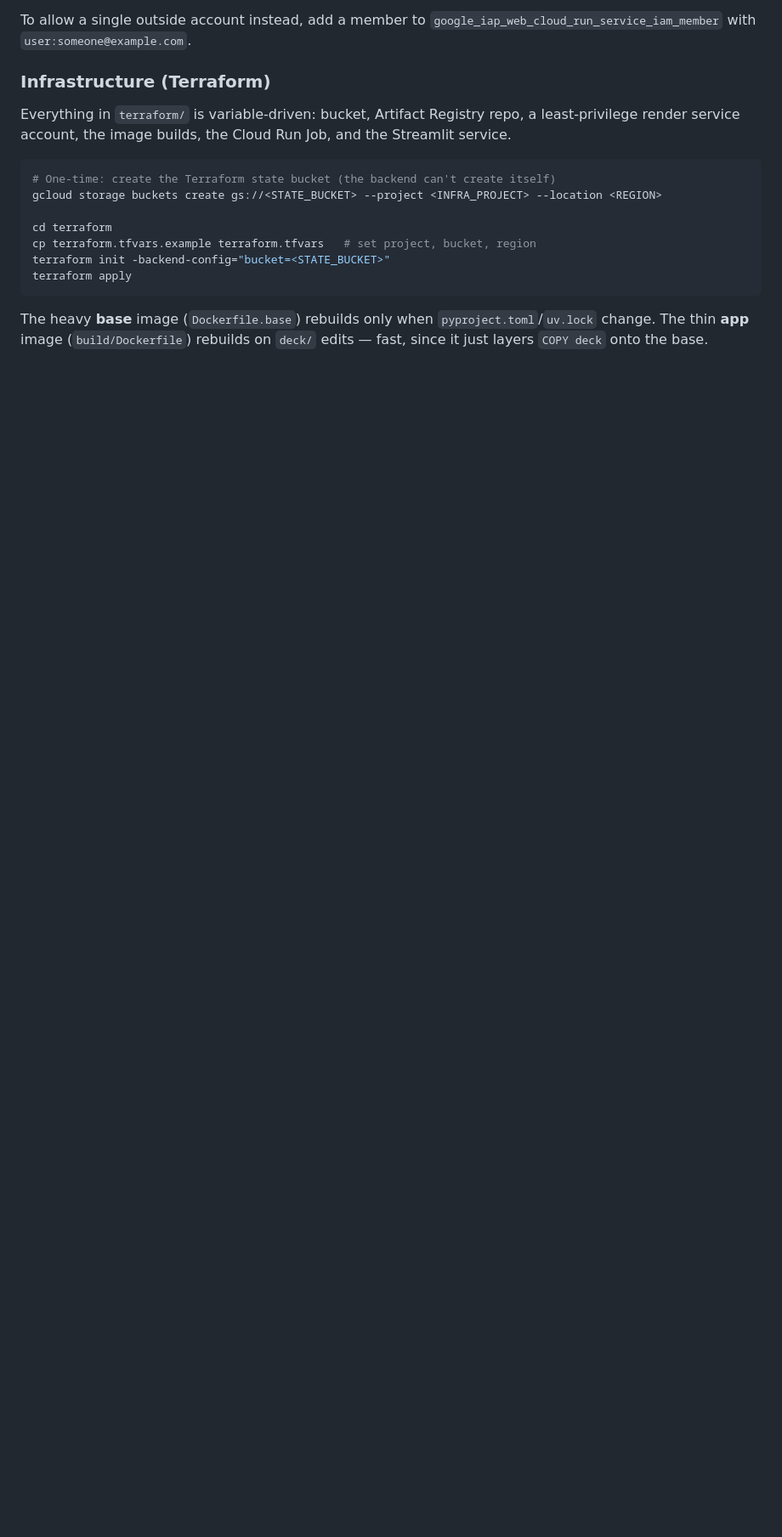
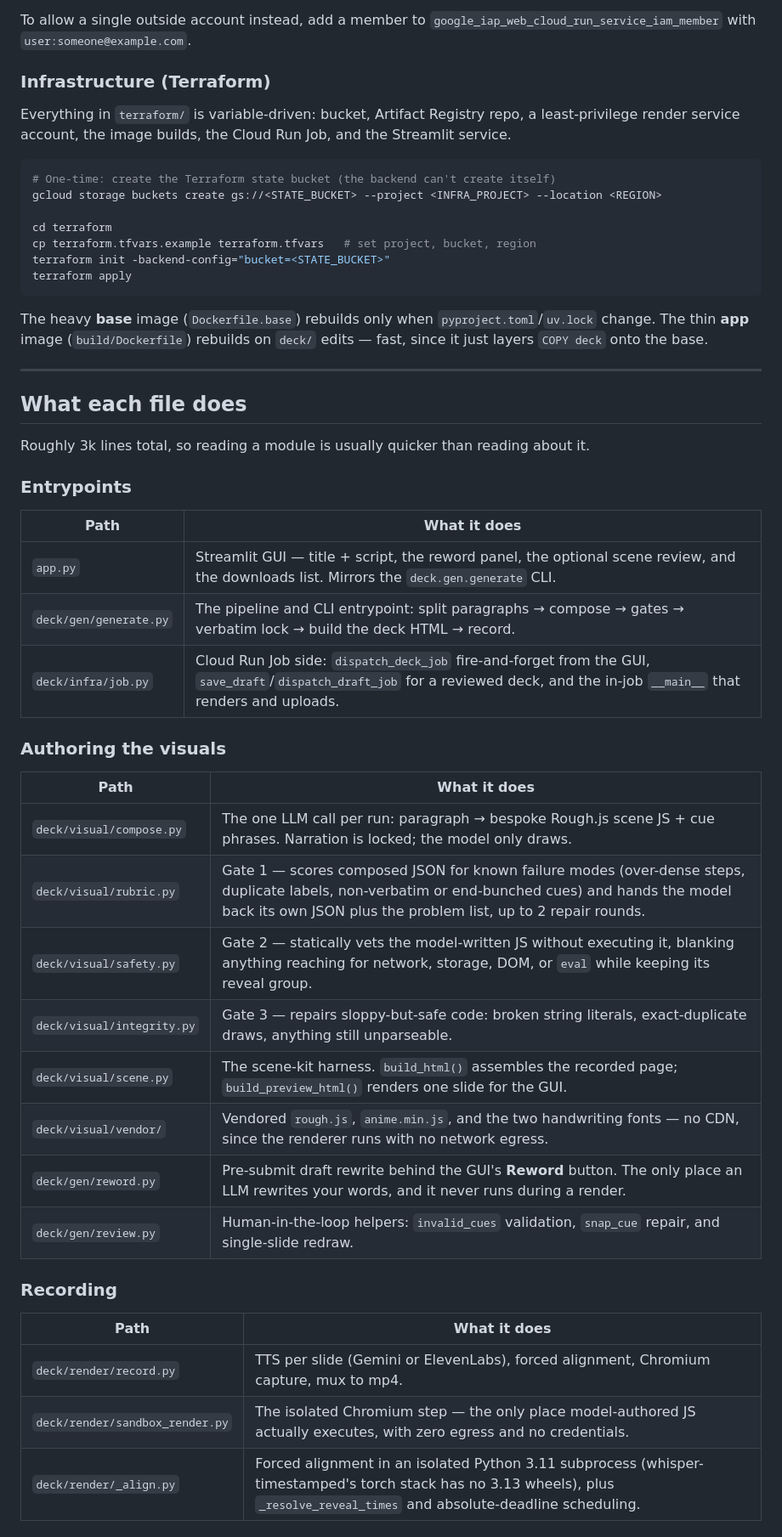
Before and after one commit to richardhe-fundamenta/practical-gcp-examples, a Markdown page: script-to-video-generator/README.md, the part around one of its changes. Shown at 85% size. Rendered like a GitHub page; blank space fills up the shorter version.

Commit message:
docs: add a per-file guide to the README
Co-Authored-By: Claude Opus 5 (1M context) <noreply@anthropic.com>

```diff
--- a/script-to-video-generator/README.md
+++ b/script-to-video-generator/README.md
@@ -192,3 +192,40 @@ terraform apply
 The heavy **base** image (`Dockerfile.base`) rebuilds only when
 `pyproject.toml`/`uv.lock` change. The thin **app** image (`build/Dockerfile`)
 rebuilds on `deck/` edits — fast, since it just layers `COPY deck` onto the base.
+
+---
+
+## What each file does
+
+Roughly 3k lines total, so reading a module is usually quicker than reading
+about it.
+
+### Entrypoints
+
+| Path | What it does |
+|---|---|
+| `app.py` | Streamlit GUI — title + script, the reword panel, the optional scene review, and the downloads list. Mirrors the `deck.gen.generate` CLI. |
+| `deck/gen/generate.py` | The pipeline and CLI entrypoint: split paragraphs → compose → gates → verbatim lock → build the deck HTML → record. |
+| `deck/infra/job.py` | Cloud Run Job side: `dispatch_deck_job` fire-and-forget from the GUI, `save_draft`/`dispatch_draft_job` for a reviewed deck, and the in-job `__main__` that renders and uploads. |
+
+### Authoring the visuals
+
+| Path | What it does |
+|---|---|
+| `deck/visual/compose.py` | The one LLM call per run: paragraph → bespoke Rough.js scene JS + cue phrases. Narration is locked; the model only draws. |
+| `deck/visual/rubric.py` | Gate 1 — scores composed JSON for known failure modes (over-dense steps, duplicate labels, non-verbatim or end-bunched cues) and hands the model back its own JSON plus the problem list, up to 2 repair rounds. |
+| `deck/visual/safety.py` | Gate 2 — statically vets the model-written JS without executing it, blanking anything reaching for network, storage, DOM, or `eval` while keeping its reveal group. |
+| `deck/visual/integrity.py` | Gate 3 — repairs sloppy-but-safe code: broken string literals, exact-duplicate draws, anything still unparseable. |
+| `deck/visual/scene.py` | The scene-kit harness. `build_html()` assembles the recorded page; `build_preview_html()` renders one slide for the GUI. |
+| `deck/visual/vendor/` | Vendored `rough.js`, `anime.min.js`, and the two handwriting fonts — no CDN, since the renderer runs with no network egress. |
+| `deck/gen/reword.py` | Pre-submit draft rewrite behind the GUI's **Reword** button. The only place an LLM rewrites your words, and it never runs during a render. |
+| `deck/gen/review.py` | Human-in-the-loop helpers: `invalid_cues` validation, `snap_cue` repair, and single-slide redraw. |
+
+### Recording
+
+| Path | What it does |
+|---|---|
+| `deck/render/record.py` | TTS per slide (Gemini or ElevenLabs), forced alignment, Chromium capture, mux to mp4. |
+| `deck/render/sandbox_render.py` | The isolated Chromium step — the only place model-authored JS actually executes, with zero egress and no credentials. |
+| `deck/render/_align.py` | Forced alignment in an isolated Python 3.11 subprocess (whisper-timestamped's torch stack has no 3.13 wheels), plus `_resolve_reveal_times` and absolute-deadline scheduling. |
+
```
Also changed, not shown: other parts of script-to-video-generator/README.md (+11 -0 lines).
